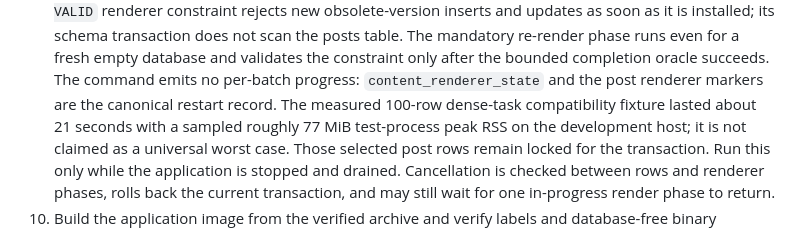
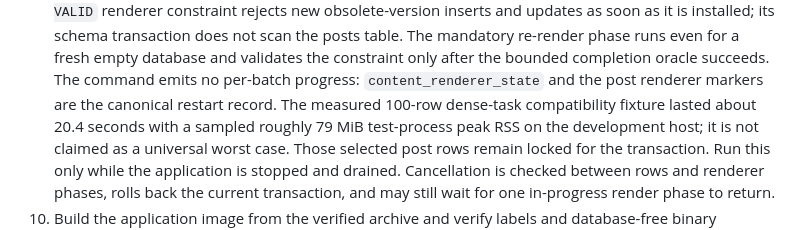
Before and after one commit to gotthboard/gotth-bb, a Markdown page: docs/release-operations.md, the part around the change. GitHub-like rendering.

```diff
--- a/docs/release-operations.md
+++ b/docs/release-operations.md
@@ -321,8 +321,8 @@ required sequence is:
    validates the constraint only after the bounded completion oracle succeeds.
    The command emits no per-batch progress: `content_renderer_state` and the
    post renderer markers are the canonical restart record. The measured
-   100-row dense-task compatibility fixture lasted about 21 seconds with a
-   sampled roughly 77 MiB test-process peak RSS on the development host; it is
+   100-row dense-task compatibility fixture lasted about 20.4 seconds with a
+   sampled roughly 79 MiB test-process peak RSS on the development host; it is
    not claimed as a universal worst case. Those selected post rows remain
    locked for the transaction. Run this only while the application is stopped
    and drained. Cancellation is checked between rows and renderer phases,
```
Also changed, not shown: docs/implementation-spec.md (+2 -2 lines), docs/verification.md (+18 -3 lines).
